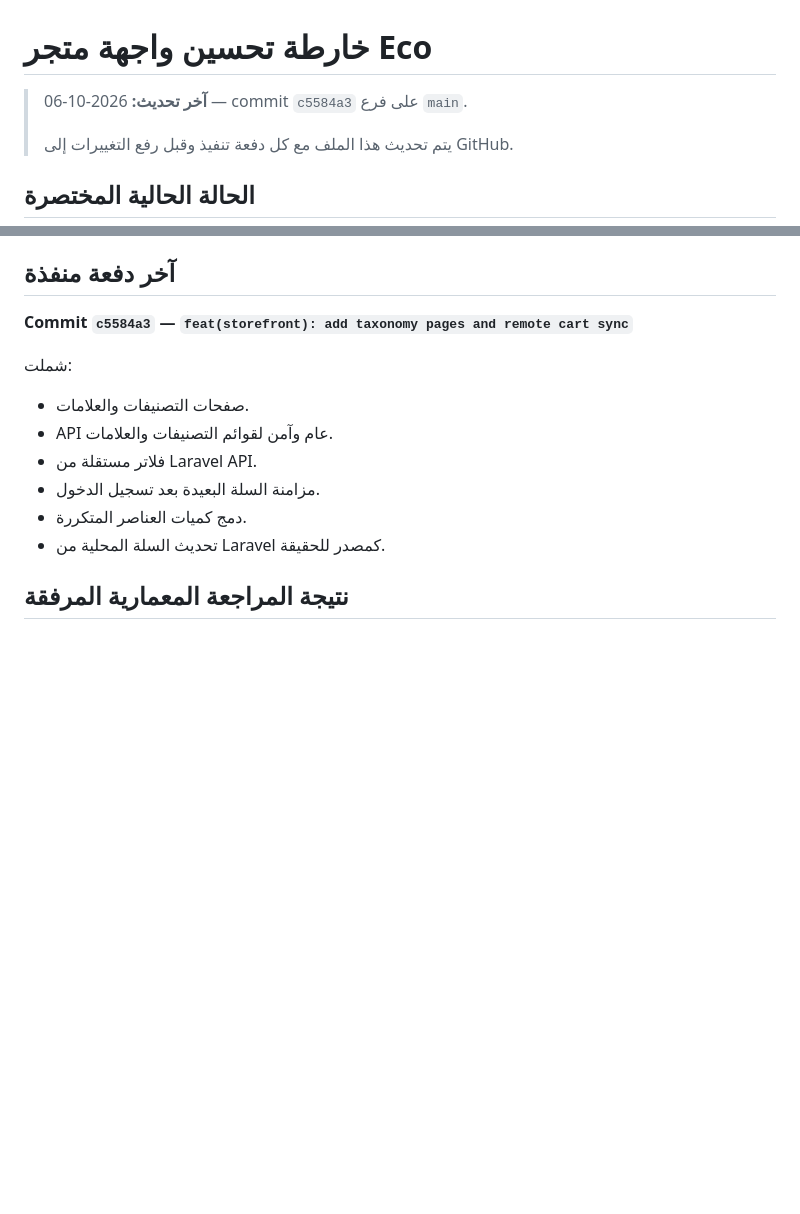
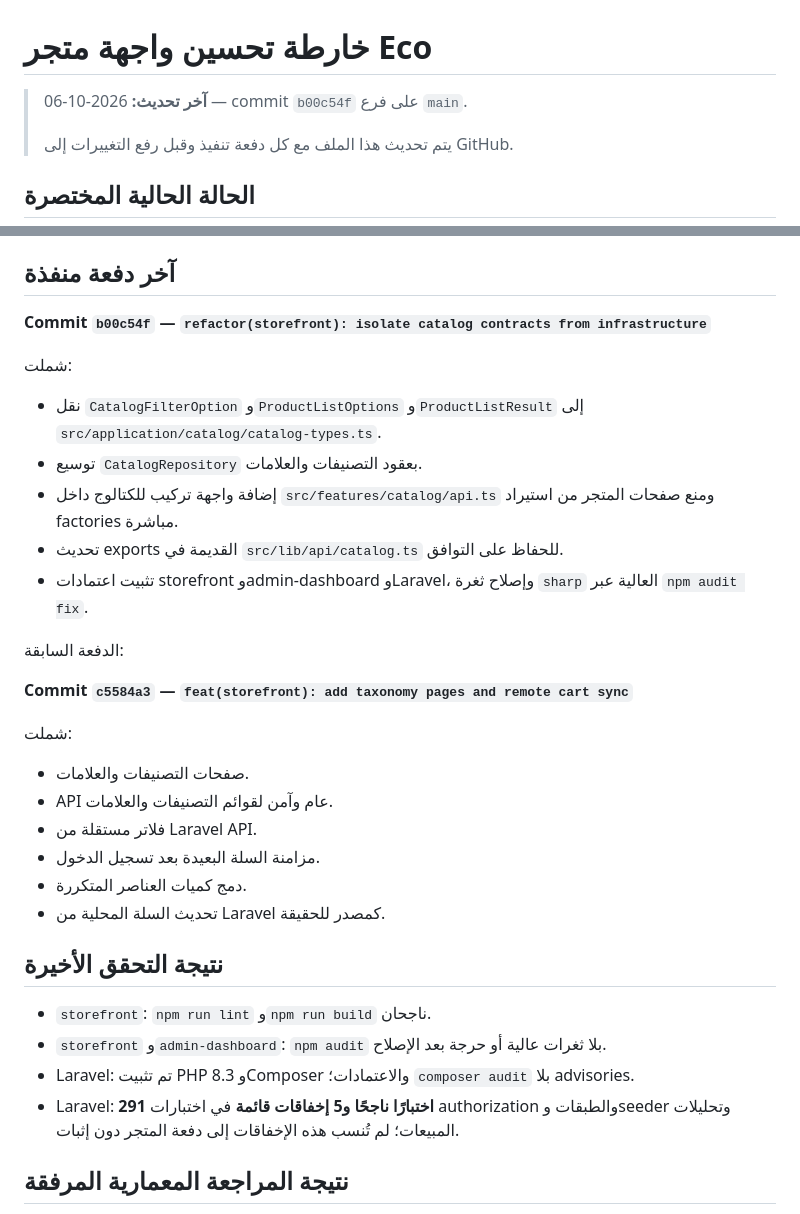
Before and after one commit to etchgamal-web/eco, a Markdown page: STOREFRONT_ROADMAP_AR.md, 2 parts joined by grey strips. Drawn GitHub-style; blank space fills up the shorter version.

Commit message:
docs(storefront): record catalog boundary refactor and validation

```diff
--- a/STOREFRONT_ROADMAP_AR.md
+++ b/STOREFRONT_ROADMAP_AR.md
@@ -1,6 +1,6 @@
 # خارطة تحسين واجهة متجر Eco
 
-> **آخر تحديث:** 2026-10-06 — commit `c5584a3` على فرع `main`.
+> **آخر تحديث:** 2026-10-06 — commit `b00c54f` على فرع `main`.
 >
 > يتم تحديث هذا الملف مع كل دفعة تنفيذ وقبل رفع التغييرات إلى GitHub.
 
@@ -112,6 +112,18 @@
 
 ## آخر دفعة منفذة
 
+**Commit `b00c54f` — `refactor(storefront): isolate catalog contracts from infrastructure`**
+
+شملت:
+
+- نقل `CatalogFilterOption` و`ProductListOptions` و`ProductListResult` إلى `src/application/catalog/catalog-types.ts`.
+- توسيع `CatalogRepository` بعقود التصنيفات والعلامات.
+- إضافة واجهة تركيب للكتالوج داخل `src/features/catalog/api.ts` ومنع صفحات المتجر من استيراد factories مباشرة.
+- تحديث exports القديمة في `src/lib/api/catalog.ts` للحفاظ على التوافق.
+- تثبيت اعتمادات storefront وadmin-dashboard وLaravel، وإصلاح ثغرة `sharp` العالية عبر `npm audit fix`.
+
+الدفعة السابقة:
+
 **Commit `c5584a3` — `feat(storefront): add taxonomy pages and remote cart sync`**
 
 شملت:
@@ -122,6 +134,13 @@
 - مزامنة السلة البعيدة بعد تسجيل الدخول.
 - دمج كميات العناصر المتكررة.
 - تحديث السلة المحلية من Laravel كمصدر للحقيقة.
+
+## نتيجة التحقق الأخيرة
+
+- `storefront`: `npm run lint` و`npm run build` ناجحان.
+- `storefront` و`admin-dashboard`: `npm audit` بلا ثغرات عالية أو حرجة بعد الإصلاح.
+- Laravel: تم تثبيت PHP 8.3 وComposer والاعتمادات؛ `composer audit` بلا advisories.
+- Laravel: **291 اختبارًا ناجحًا و5 إخفاقات قائمة** في اختبارات authorization والطبقات وseeder وتحليلات المبيعات؛ لم تُنسب هذه الإخفاقات إلى دفعة المتجر دون إثبات.
 
 ## نتيجة المراجعة المعمارية المرفقة
 
```
Also changed, not shown: STOREFRONT_ARCHITECTURE_MAP_AR.md (+7 -1 lines).
